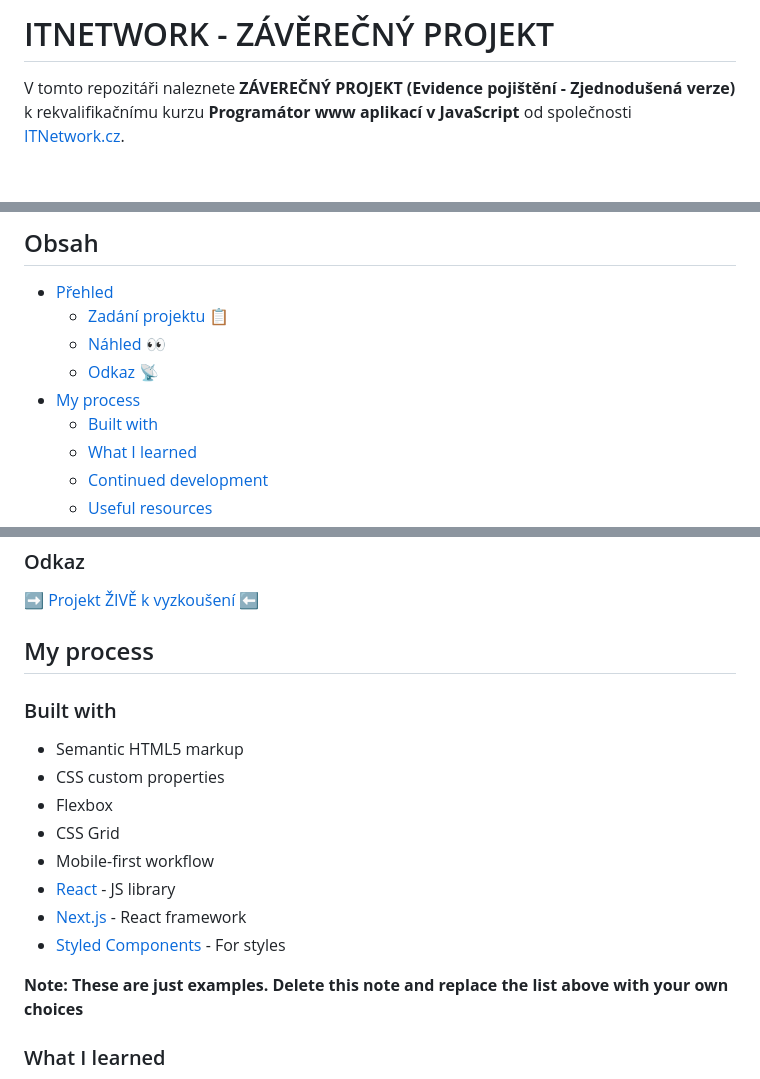
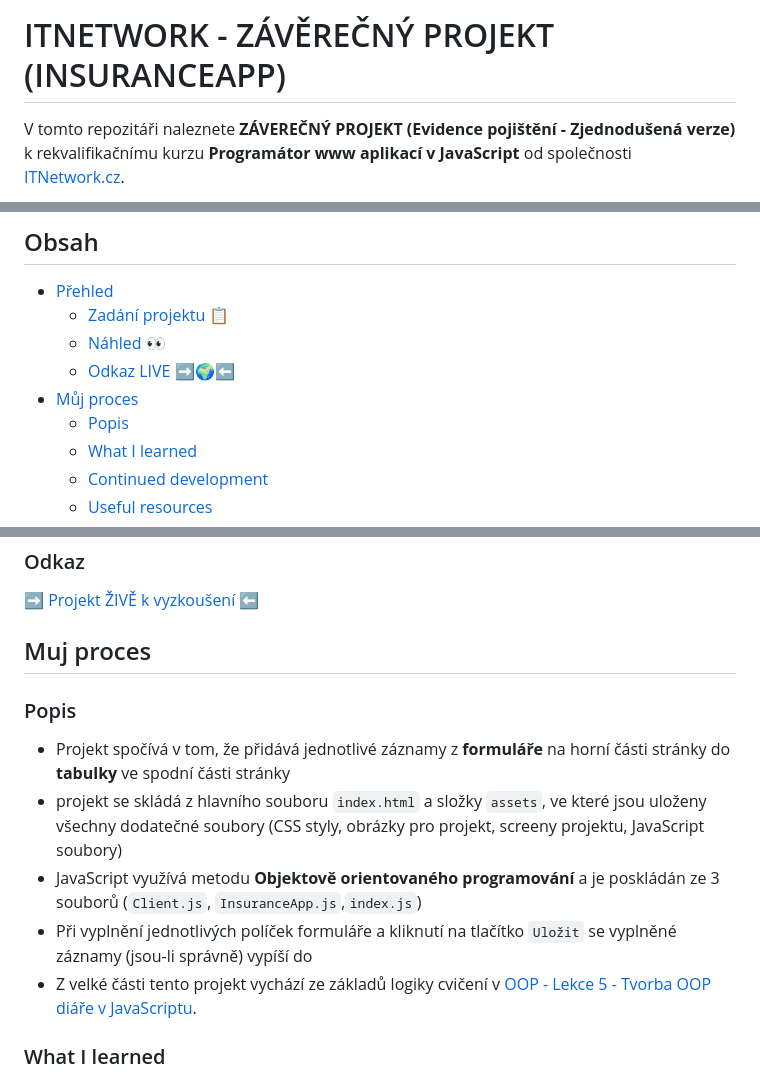
Before and after one commit to pettik/itnetwork-kurz, a Markdown page: README.md, 3 parts joined by grey strips. Rendered like a GitHub page; blank space fills up the shorter version.

```diff
--- a/README.md
+++ b/README.md
@@ -1,4 +1,4 @@
-# ITNETWORK - ZÁVĚREČNÝ PROJEKT
+# ITNETWORK - ZÁVĚREČNÝ PROJEKT (INSURANCEAPP)
 
 V tomto repozitáři naleznete **ZÁVEREČNÝ PROJEKT (Evidence pojištění - Zjednodušená verze)** k rekvalifikačnímu kurzu **Programátor www aplikací v JavaScript** od společnosti [ITNetwork.cz](https://www.itnetwork.cz/prace-a-podnikani-v-it/rekvalifikacni-kurzy).
 
@@ -9,9 +9,9 @@ V tomto repozitáři naleznete **ZÁVEREČNÝ PROJEKT (Evidence pojištění - Z
 - [Přehled](#přehled)
   - [Zadání projektu 📋](#zadani)
   - [Náhled 👀](#nahled)
-  - [Odkaz 📡](#odkaz)
-- [My process](#my-process)
-  - [Built with](#built-with)
+  - [Odkaz LIVE ➡🌍⬅](#odkaz)
+- [Můj proces](#muj-proces)
+  - [Popis](#popis)
   - [What I learned](#what-i-learned)
   - [Continued development](#continued-development)
   - [Useful resources](#useful-resources)
@@ -67,20 +67,17 @@ Naprogramuj webovou aplikaci pro evidenci pojistných událostí.
 
 ➡ [Projekt ŽIVĚ k vyzkoušení](https://pettik-itnetwork.netlify.com/) ⬅
 
-## My process
+## Muj proces
 
-### Built with
 
-- Semantic HTML5 markup
-- CSS custom properties
-- Flexbox
-- CSS Grid
-- Mobile-first workflow
-- [React](https://reactjs.org/) - JS library
-- [Next.js](https://nextjs.org/) - React framework
-- [Styled Components](https://styled-components.com/) - For styles
+### Popis
 
-**Note: These are just examples. Delete this note and replace the list above with your own choices**
+- Projekt spočívá v tom, že přidává jednotlivé záznamy z **formuláře** na horní části stránky do **tabulky** ve spodní části stránky
+- projekt se skládá z hlavního souboru `index.html` a složky `assets`, ve které jsou uloženy všechny dodatečné soubory (CSS styly, obrázky pro projekt, screeny projektu, JavaScript soubory)
+- JavaScript využívá metodu **Objektově orientovaného programování** a je poskládán ze 3 souborů (`Client.js`, `InsuranceApp.js`,`index.js`)
+- Při vyplnění jednotlivých políček formuláře a kliknutí na tlačítko `Uložit` se vyplněné záznamy (jsou-li správně) vypíší do
+- Z velké části tento projekt vychází ze základů logiky cvičení v [OOP - Lekce 5 - Tvorba OOP diáře v JavaScriptu](https://www.itnetwork.cz/javascript/oop/tvorba-oop-diare-v-javascriptu).
+
 
 ### What I learned
 
```
